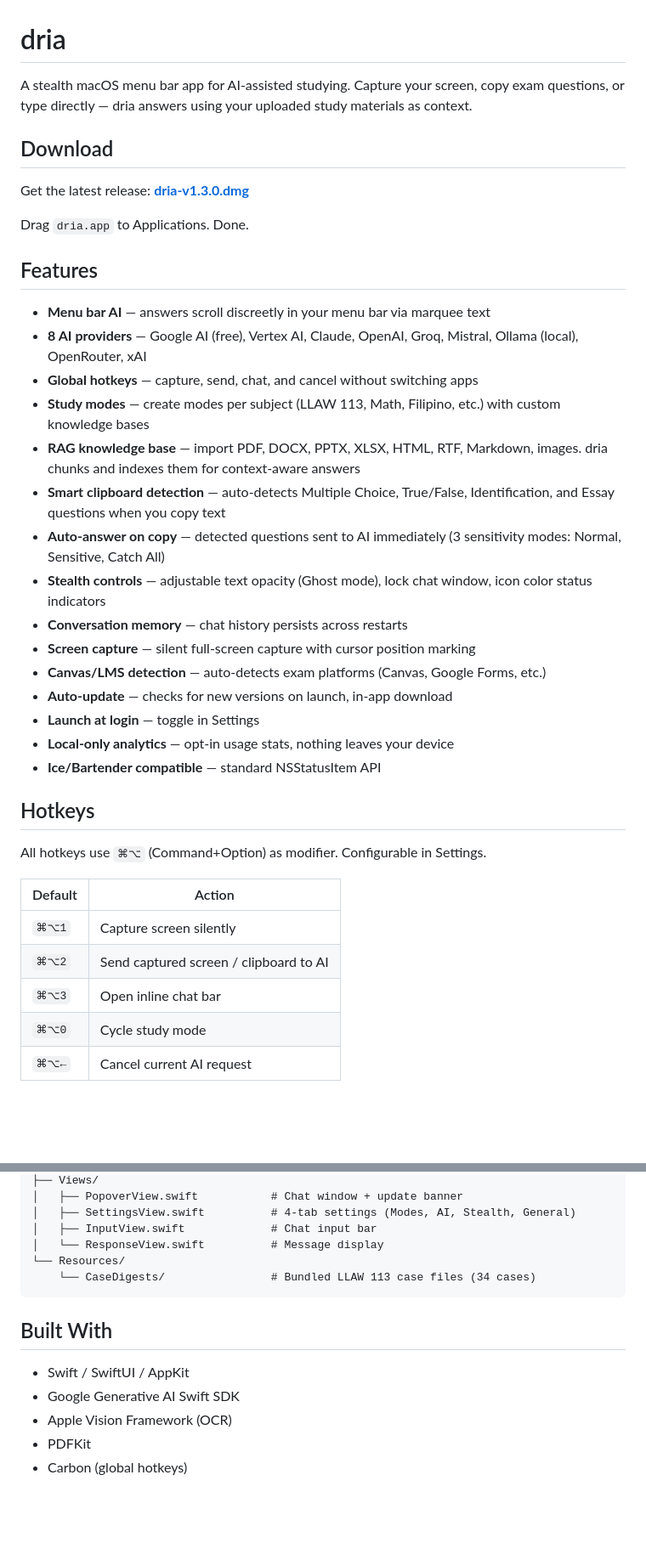
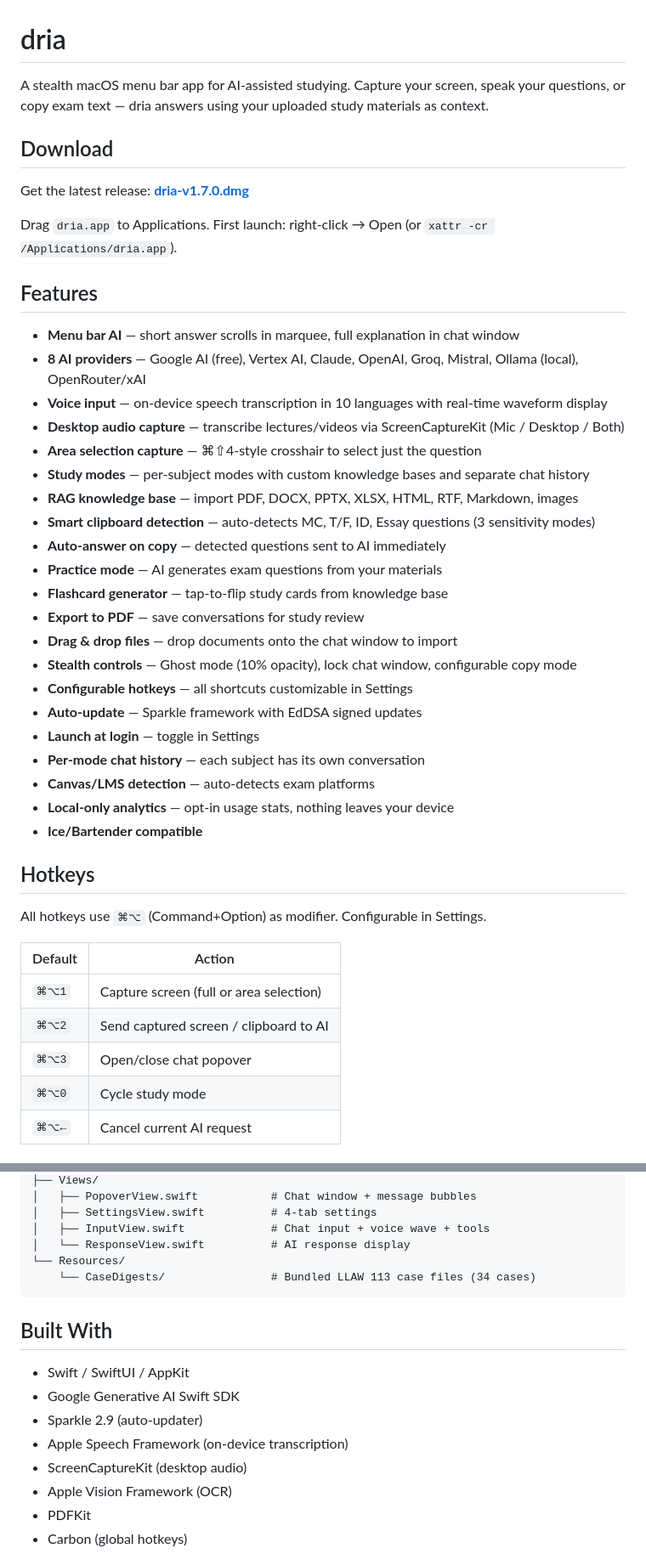
Before and after one commit to CelestialBrain/dria, a Markdown page: README.md, 2 parts joined by grey strips. Shown at 85% size. GitHub-like rendering; blank space fills up the shorter version.

````diff
--- a/README.md
+++ b/README.md
@@ -1,30 +1,36 @@
 # dria
 
-A stealth macOS menu bar app for AI-assisted studying. Capture your screen, copy exam questions, or type directly — dria answers using your uploaded study materials as context.
+A stealth macOS menu bar app for AI-assisted studying. Capture your screen, speak your questions, or copy exam text — dria answers using your uploaded study materials as context.
 
 ## Download
 
-Get the latest release: [**dria-v1.3.0.dmg**](https://github.com/CelestialBrain/dria/releases/latest)
+Get the latest release: [**dria-v1.7.0.dmg**](https://github.com/CelestialBrain/dria/releases/latest)
 
-Drag `dria.app` to Applications. Done.
+Drag `dria.app` to Applications. First launch: right-click → Open (or `xattr -cr /Applications/dria.app`).
 
 ## Features
 
-- **Menu bar AI** — answers scroll discreetly in your menu bar via marquee text
-- **8 AI providers** — Google AI (free), Vertex AI, Claude, OpenAI, Groq, Mistral, Ollama (local), OpenRouter, xAI
-- **Global hotkeys** — capture, send, chat, and cancel without switching apps
-- **Study modes** — create modes per subject (LLAW 113, Math, Filipino, etc.) with custom knowledge bases
-- **RAG knowledge base** — import PDF, DOCX, PPTX, XLSX, HTML, RTF, Markdown, images. dria chunks and indexes them for context-aware answers
-- **Smart clipboard detection** — auto-detects Multiple Choice, True/False, Identification, and Essay questions when you copy text
-- **Auto-answer on copy** — detected questions sent to AI immediately (3 sensitivity modes: Normal, Sensitive, Catch All)
-- **Stealth controls** — adjustable text opacity (Ghost mode), lock chat window, icon color status indicators
-- **Conversation memory** — chat history persists across restarts
-- **Screen capture** — silent full-screen capture with cursor position marking
-- **Canvas/LMS detection** — auto-detects exam platforms (Canvas, Google Forms, etc.)
-- **Auto-update** — checks for new versions on launch, in-app download
+- **Menu bar AI** — short answer scrolls in marquee, full explanation in chat window
+- **8 AI providers** — Google AI (free), Vertex AI, Claude, OpenAI, Groq, Mistral, Ollama (local), OpenRouter/xAI
+- **Voice input** — on-device speech transcription in 10 languages with real-time waveform display
+- **Desktop audio capture** — transcribe lectures/videos via ScreenCaptureKit (Mic / Desktop / Both)
+- **Area selection capture** — ⌘⇧4-style crosshair to select just the question
+- **Study modes** — per-subject modes with custom knowledge bases and separate chat history
+- **RAG knowledge base** — import PDF, DOCX, PPTX, XLSX, HTML, RTF, Markdown, images
+- **Smart clipboard detection** — auto-detects MC, T/F, ID, Essay questions (3 sensitivity modes)
+- **Auto-answer on copy** — detected questions sent to AI immediately
+- **Practice mode** — AI generates exam questions from your materials
+- **Flashcard generator** — tap-to-flip study cards from knowledge base
+- **Export to PDF** — save conversations for study review
+- **Drag & drop files** — drop documents onto the chat window to import
+- **Stealth controls** — Ghost mode (10% opacity), lock chat window, configurable copy mode
+- **Configurable hotkeys** — all shortcuts customizable in Settings
+- **Auto-update** — Sparkle framework with EdDSA signed updates
 - **Launch at login** — toggle in Settings
+- **Per-mode chat history** — each subject has its own conversation
+- **Canvas/LMS detection** — auto-detects exam platforms
 - **Local-only analytics** — opt-in usage stats, nothing leaves your device
-- **Ice/Bartender compatible** — standard NSStatusItem API
+- **Ice/Bartender compatible**
 
 ## Hotkeys
 
@@ -32,9 +38,9 @@ All hotkeys use `⌘⌥` (Command+Option) as modifier. Configurable in Settings.
 
 | Default | Action |
 |---------|--------|
-| `⌘⌥1` | Capture screen silently |
+| `⌘⌥1` | Capture screen (full or area selection) |
 | `⌘⌥2` | Send captured screen / clipboard to AI |
-| `⌘⌥3` | Open inline chat bar |
+| `⌘⌥3` | Open/close chat popover |
 | `⌘⌥0` | Cycle study mode |
 | `⌘⌥←` | Cancel current AI request |
 
@@ -183,8 +221,8 @@ dria/
 ├── Views/
-│   ├── PopoverView.swift           # Chat window + update banner
-│   ├── SettingsView.swift          # 4-tab settings (Modes, AI, Stealth, General)
-│   ├── InputView.swift             # Chat input bar
-│   └── ResponseView.swift          # Message display
+│   ├── PopoverView.swift           # Chat window + message bubbles
+│   ├── SettingsView.swift          # 4-tab settings
+│   ├── InputView.swift             # Chat input + voice wave + tools
+│   └── ResponseView.swift          # AI response display
 └── Resources/
     └── CaseDigests/                # Bundled LLAW 113 case files (34 cases)
 ```
@@ -193,6 +231,9 @@ dria/
 
 - Swift / SwiftUI / AppKit
 - Google Generative AI Swift SDK
+- Sparkle 2.9 (auto-updater)
+- Apple Speech Framework (on-device transcription)
+- ScreenCaptureKit (desktop audio)
 - Apple Vision Framework (OCR)
 - PDFKit
 - Carbon (global hotkeys)
````
Also changed, not shown: other parts of README.md (+78 -46 lines).
